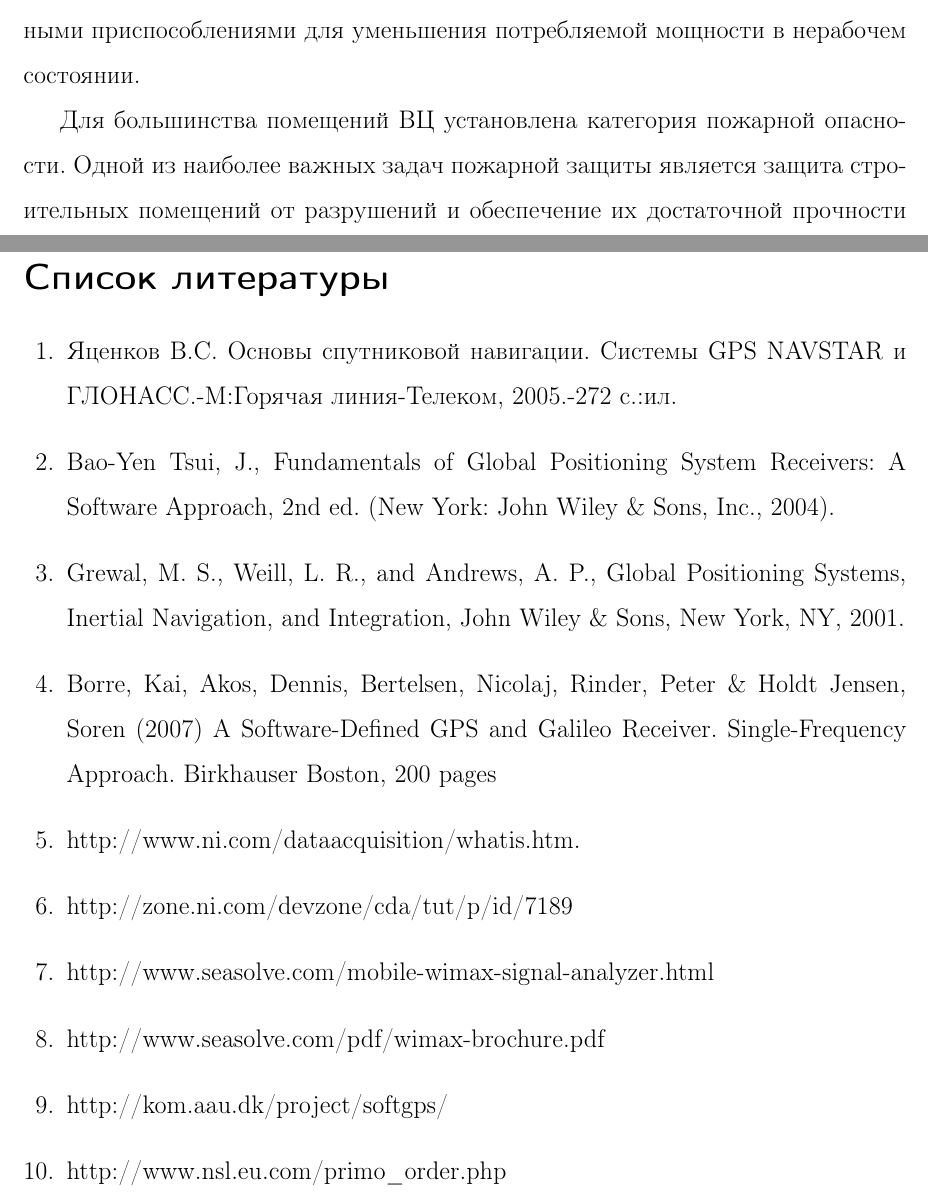
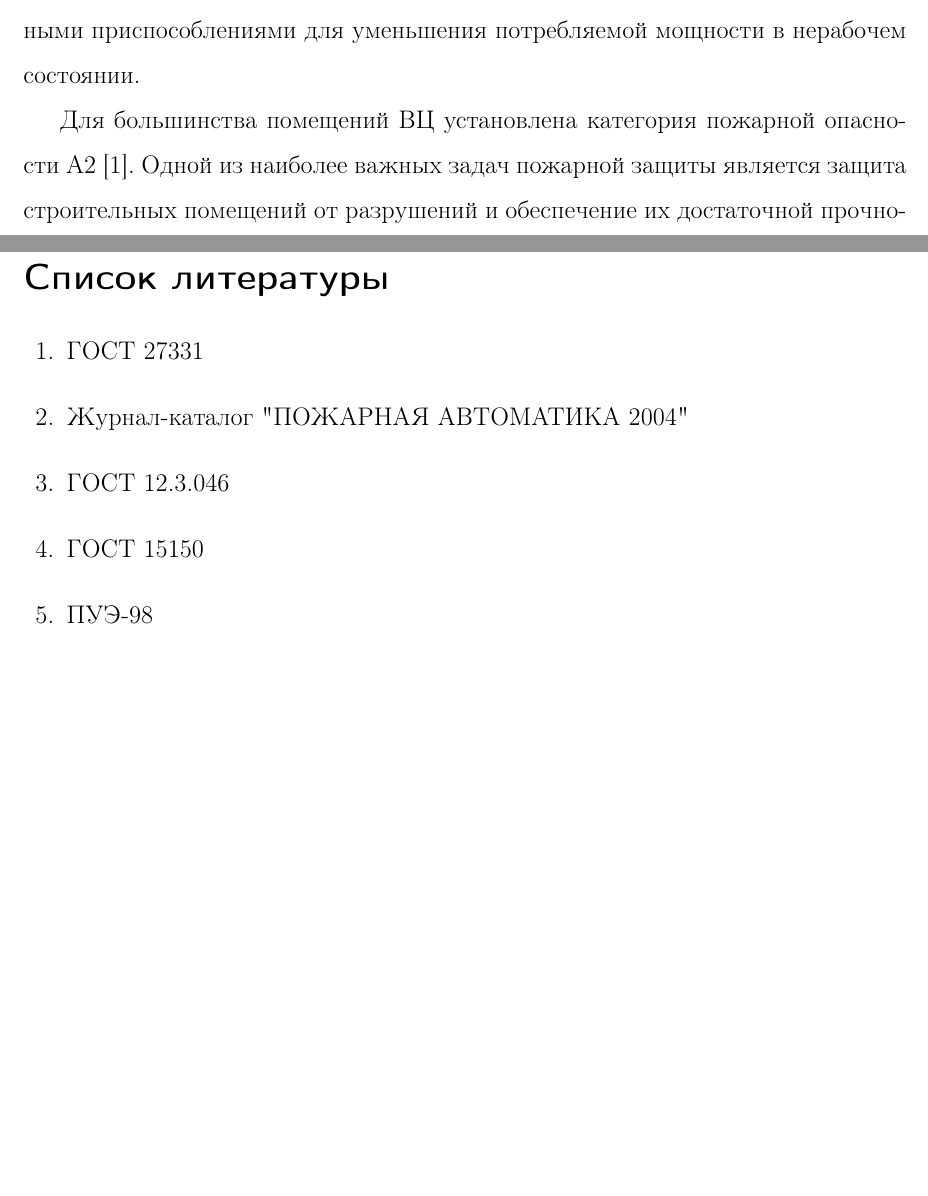
Before and after one commit to venik/gps_project, a LaTeX thesis (doc/diplom_alex/text/main.tex, which reads doc/diplom_alex/text/bibl.tex, doc/diplom_alex/text/bjd.tex): two parts of pages 3 and 22 of 22, joined at a grey line, cut so that both start at the same text, the shorter picture padded with empty space. Compiled offline with LaTeX, dvips and Ghostscript.

Commit message:
diplom: work on bjd

```diff
--- a/doc/diplom_alex/text/bibl.tex
+++ b/doc/diplom_alex/text/bibl.tex
@@ -1,17 +1,28 @@
 %\addcontentsline{toc}{chapter}{Литература}
 \begin{thebibliography}{99}
 % 1.1
-\bibitem{yacenkov} Яценков В.С. Основы спутниковой навигации. Системы GPS NAVSTAR и ГЛОНАСС.-М:Горячая линия-Телеком, 2005.-272 с.:ил.
-\bibitem{tsui} Bao-Yen Tsui, J., Fundamentals of Global Positioning System Receivers: A Software Approach, 2nd ed. (New York: John Wiley \& Sons, Inc., 2004).
-\bibitem{gpsyellow} Grewal, M. S., Weill, L. R., and Andrews, A. P., Global Positioning Systems, Inertial Navigation, and Integration, John Wiley \& Sons, New York, NY, 2001.
-\bibitem{gps} Borre, Kai, Akos, Dennis, Bertelsen, Nicolaj, Rinder, Peter \& Holdt Jensen, Soren (2007) A Software-Defined GPS and Galileo Receiver. Single-Frequency Approach. Birkhauser Boston, 200 pages
+%\bibitem{yacenkov} Яценков В.С. Основы спутниковой навигации. Системы GPS NAVSTAR и ГЛОНАСС.-М:Горячая линия-Телеком, 2005.-272 с.:ил.
+%\bibitem{tsui} Bao-Yen Tsui, J., Fundamentals of Global Positioning System Receivers: A Software Approach, 2nd ed. (New York: John Wiley \& Sons, Inc., 2004).
+%\bibitem{gpsyellow} Grewal, M. S., Weill, L. R., and Andrews, A. P., Global Positioning Systems, Inertial Navigation, and Integration, John Wiley \& Sons, New York, NY, 2001.
+%\bibitem{gps} Borre, Kai, Akos, Dennis, Bertelsen, Nicolaj, Rinder, Peter \& Holdt Jensen, Soren (2007) A Software-Defined GPS and Galileo Receiver. Single-Frequency Approach. Birkhauser Boston, 200 pages
 
 %1.2
-\bibitem{ni_acq} http://www.ni.com/dataacquisition/whatis.htm.
-\bibitem{ni_article} http://zone.ni.com/devzone/cda/tut/p/id/7189
-\bibitem{seamax_overview} http://www.seasolve.com/mobile-wimax-signal-analyzer.html
-\bibitem{seamax_pdf} http://www.seasolve.com/pdf/wimax-brochure.pdf
-\bibitem{soft_gps} http://kom.aau.dk/project/softgps/
-\bibitem{soft_gps1} http://www.nsl.eu.com/primo\_order.php
+%\bibitem{ni_acq} http://www.ni.com/dataacquisition/whatis.htm.
+%\bibitem{ni_article} http://zone.ni.com/devzone/cda/tut/p/id/7189
+%\bibitem{seamax_overview} http://www.seasolve.com/mobile-wimax-signal-analyzer.html
+%\bibitem{seamax_pdf} http://www.seasolve.com/pdf/wimax-brochure.pdf
+%\bibitem{soft_gps} http://kom.aau.dk/project/softgps/
+%\bibitem{soft_gps1} http://www.nsl.eu.com/primo\_order.php
+
+% section 4 - BJD
+% 4.1
+\bibitem{sec41}ГОСТ 27331
+% 4.2
+\bibitem{sec42} Журнал-каталог "ПОЖАРНАЯ АВТОМАТИКА 2004"
+\bibitem{bjd1} ГОСТ 12.3.046
+\bibitem{bjd2} ГОСТ 15150
+\bibitem{bjd3} ПУЭ-98
+
+% 4.3
 
 \end{thebibliography}
--- a/doc/diplom_alex/text/bjd.tex
+++ b/doc/diplom_alex/text/bjd.tex
@@ -26,7 +29,7 @@
 В частности, при работе с паяльником следует использовать несгораемую подставку с несложными приспособлениями
 для уменьшения потребляемой мощности в нерабочем состоянии.
 
-Для большинства помещений ВЦ установлена категория пожарной опасности. Одной из наиболее важных задач пожарной защиты
+Для большинства помещений ВЦ установлена категория пожарной опасности А2 \cite{sec41}. Одной из наиболее важных задач пожарной защиты
 является защита строительных помещений от разрушений и обеспечение их достаточной прочности в условиях воздействия
 высоких температур при пожаре. Учитывая высокую стоимость электронного оборудования ВЦ, а также категорию его
 пожарной опасности, здания для ВЦ и части здания другого назначения, в которых предусмотрено размещение ЭВМ должны
```
Also changed, not shown: doc/diplom_alex/text/bjd.tex (9 more changed lines).
